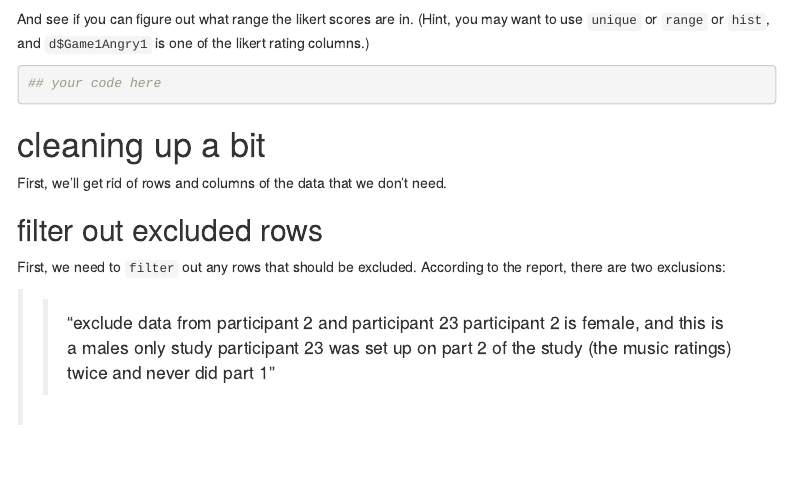
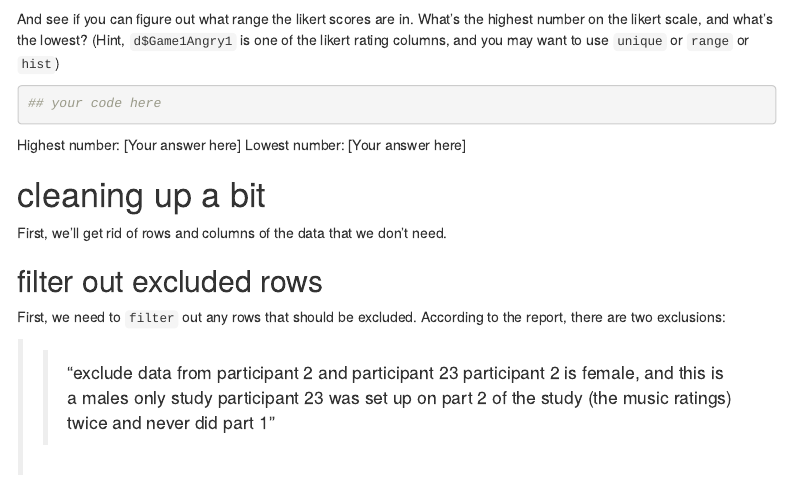
Before and after one commit to psych251/problem_sets, an R Markdown document (ps2.Rmd): the page in a window 1100 px wide, from 1360 px down. Rendered offline with R 4.5, knitr and Pandoc, with nearby package versions; some code elsewhere in the file could not run offline; menus at the side of the page are left out.

Commit message:
clarify instructions

````diff
--- a/ps2.Rmd
+++ b/ps2.Rmd
@@ -47,12 +47,15 @@ For now, take a look at the column names to get a better idea of what all is in
 colnames(d)
 ```
 
-And see if you can figure out what range the likert scores are in. (Hint, you may want to use `unique` or `range` or `hist`, and `d$Game1Angry1` is one of the likert rating columns.)
+And see if you can figure out what range the likert scores are in. What's the highest number on the likert scale, and what's the lowest? (Hint, `d$Game1Angry1` is one of the likert rating columns, and you may want to use `unique` or `range` or `hist`)
 
 ```{r}
 ## your code here
+
 ```
 
+Highest number: [Your answer here]
+Lowest number: [Your answer here]
 
 # cleaning up a bit
 
````
Also changed, not shown: ps2.Rmd (2 more changed lines).
